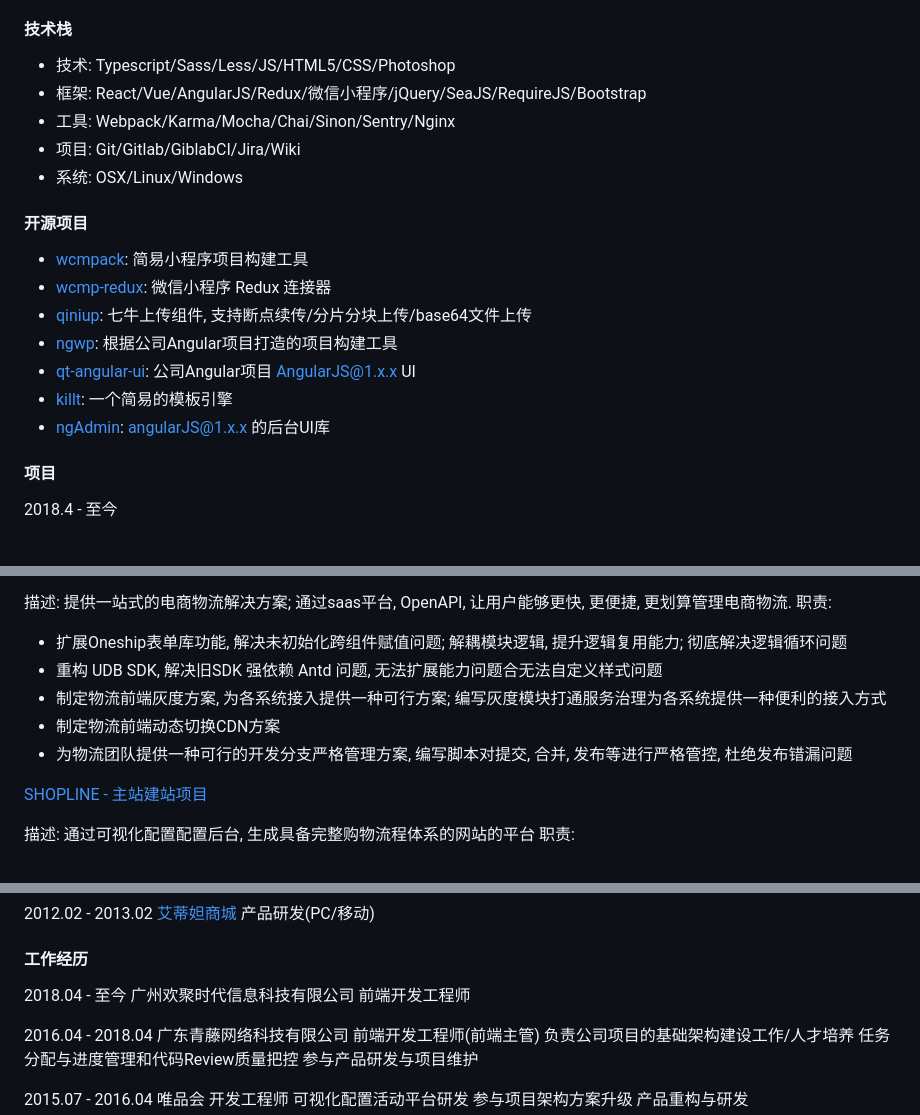
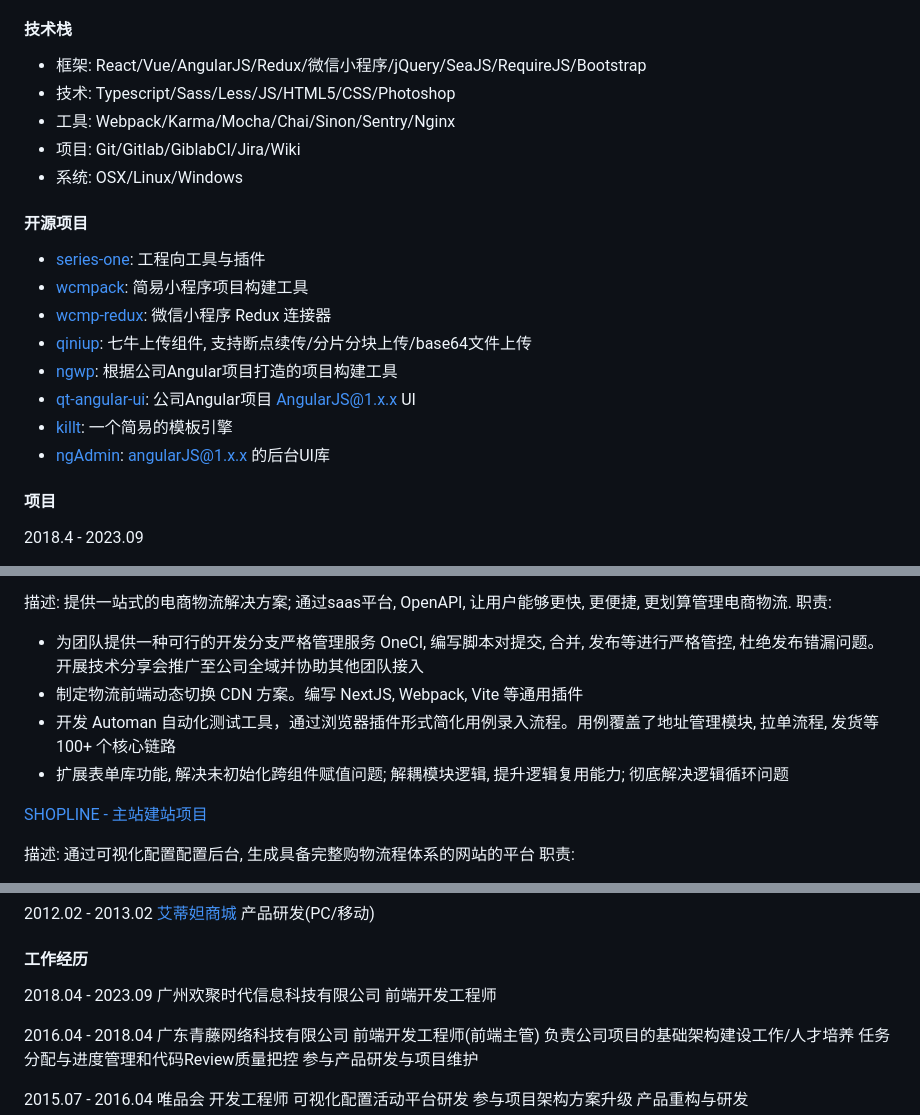
Before and after one commit to DavidKk/blog.davidkk.com, a Markdown page: posts/简历/简历 - 钟加濠.md, 3 parts joined by grey strips. Rendered like a GitHub page.

```diff
--- a/posts/简历/简历 - 钟加濠.md
+++ b/posts/简历/简历 - 钟加濠.md
@@ -11,14 +11,15 @@
 
 #### 技术栈
 
+- 框架: React/Vue/AngularJS/Redux/微信小程序/jQuery/SeaJS/RequireJS/Bootstrap
 - 技术: Typescript/Sass/Less/JS/HTML5/CSS/Photoshop
-- 框架: React/Vue/AngularJS/Redux/微信小程序/jQuery/SeaJS/RequireJS/Bootstrap
 - 工具: Webpack/Karma/Mocha/Chai/Sinon/Sentry/Nginx
 - 项目: Git/Gitlab/GiblabCI/Jira/Wiki
 - 系统: OSX/Linux/Windows
 
 #### 开源项目
 
+- [series-one](https://github.com/series-one/series-one): 工程向工具与插件
 - [wcmpack](https://github.com/DavidKk/wcmpack): 简易小程序项目构建工具
 - [wcmp-redux](https://github.com/DavidKk/wcmp-redux): 微信小程序 Redux 连接器
 - [qiniup](https://github.com/DavidKk/qiniu-uploader): 七牛上传组件, 支持断点续传/分片分块上传/base64文件上传
@@ -27,7 +28,7 @@
 - [killt](https://github.com/DavidKk/killt): 一个简易的模板引擎
 - [ngAdmin](https://github.com/DavidKk/ngAdmin): angularJS@1.x.x 的后台UI库
 
+#### 项目
 
-#### 项目
-2018.4 - 至今
+2018.4 - 2023.09
 
@@ -35,11 +36,10 @@
 
 描述: 提供一站式的电商物流解决方案; 通过saas平台, OpenAPI, 让用户能够更快, 更便捷, 更划算管理电商物流.
 职责:
-  - 扩展Oneship表单库功能, 解决未初始化跨组件赋值问题; 解耦模块逻辑, 提升逻辑复用能力; 彻底解决逻辑循环问题
-  - 重构 UDB SDK, 解决旧SDK 强依赖 Antd 问题, 无法扩展能力问题合无法自定义样式问题
-  - 制定物流前端灰度方案, 为各系统接入提供一种可行方案; 编写灰度模块打通服务治理为各系统提供一种便利的接入方式
-  - 制定物流前端动态切换CDN方案
-  - 为物流团队提供一种可行的开发分支严格管理方案, 编写脚本对提交, 合并, 发布等进行严格管控, 杜绝发布错漏问题
+  - 为团队提供一种可行的开发分支严格管理服务 OneCI, 编写脚本对提交, 合并, 发布等进行严格管控, 杜绝发布错漏问题。开展技术分享会推广至公司全域并协助其他团队接入
+  - 制定物流前端动态切换 CDN 方案。编写 NextJS, Webpack, Vite 等通用插件
+  - 开发 Automan 自动化测试工具，通过浏览器插件形式简化用例录入流程。用例覆盖了地址管理模块, 拉单流程, 发货等 100+ 个核心链路
+  - 扩展表单库功能, 解决未初始化跨组件赋值问题; 解耦模块逻辑, 提升逻辑复用能力; 彻底解决逻辑循环问题
 
 [SHOPLINE - 主站建站项目](https://shoplineapp.com/)
 
@@ -134,7 +134,7 @@ Viva 可视化活动平台
 
 
 #### 工作经历
-2018.04 - 至今
+2018.04 - 2023.09
 广州欢聚时代信息科技有限公司
 前端开发工程师
 
```
Also changed, not shown: other parts of posts/简历/简历 - 钟加濠.md (+2 -2 lines).
